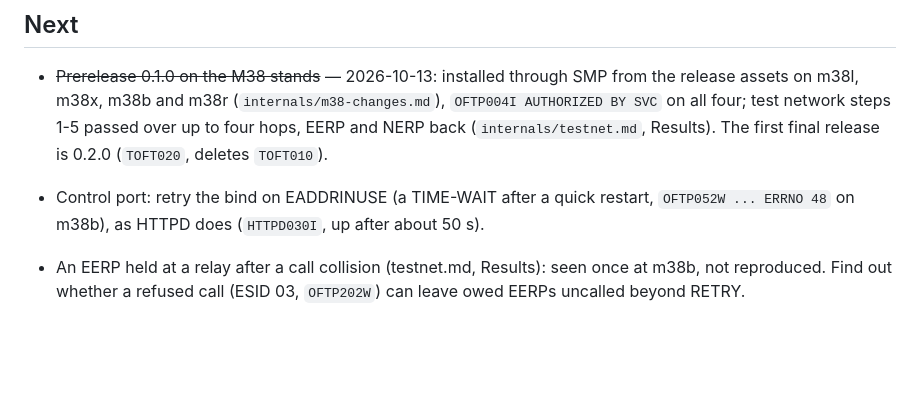
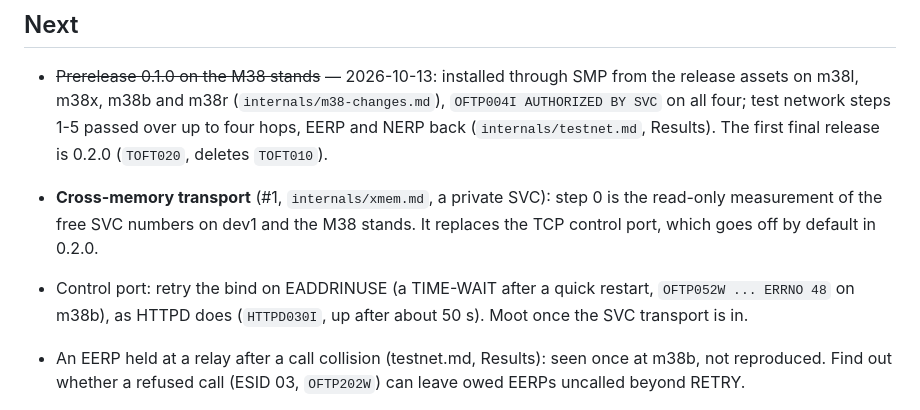
Before and after one commit to mvslovers/oftpd, a Markdown page: TODO.md, the part around the change. Rendered like a GitHub page; blank space fills up the shorter version.

```diff
--- a/TODO.md
+++ b/TODO.md
@@ -34,9 +34,13 @@ the source of truth. The MVP scope is `internals/design.md` section 0.
   test network steps 1-5 passed over up to four hops, EERP and NERP back
   (`internals/testnet.md`, Results). The first final release is 0.2.0
   (`TOFT020`, deletes `TOFT010`).
+- **Cross-memory transport** (#1, `internals/xmem.md`, a private SVC): step 0
+  is the read-only measurement of the free SVC numbers on dev1 and the
+  M38 stands. It replaces the TCP control port, which goes off by
+  default in 0.2.0.
 - Control port: retry the bind on EADDRINUSE (a TIME-WAIT after a quick
   restart, `OFTP052W ... ERRNO 48` on m38b), as HTTPD does (`HTTPD030I`,
-  up after about 50 s).
+  up after about 50 s). Moot once the SVC transport is in.
 - An EERP held at a relay after a call collision (testnet.md, Results):
   seen once at m38b, not reproduced. Find out whether a refused call
   (ESID 03, `OFTP202W`) can leave owed EERPs uncalled beyond RETRY.
```
Also changed, not shown: internals/design.md (+5 -0 lines), internals/xmem.md (added, +241 -0 lines).
